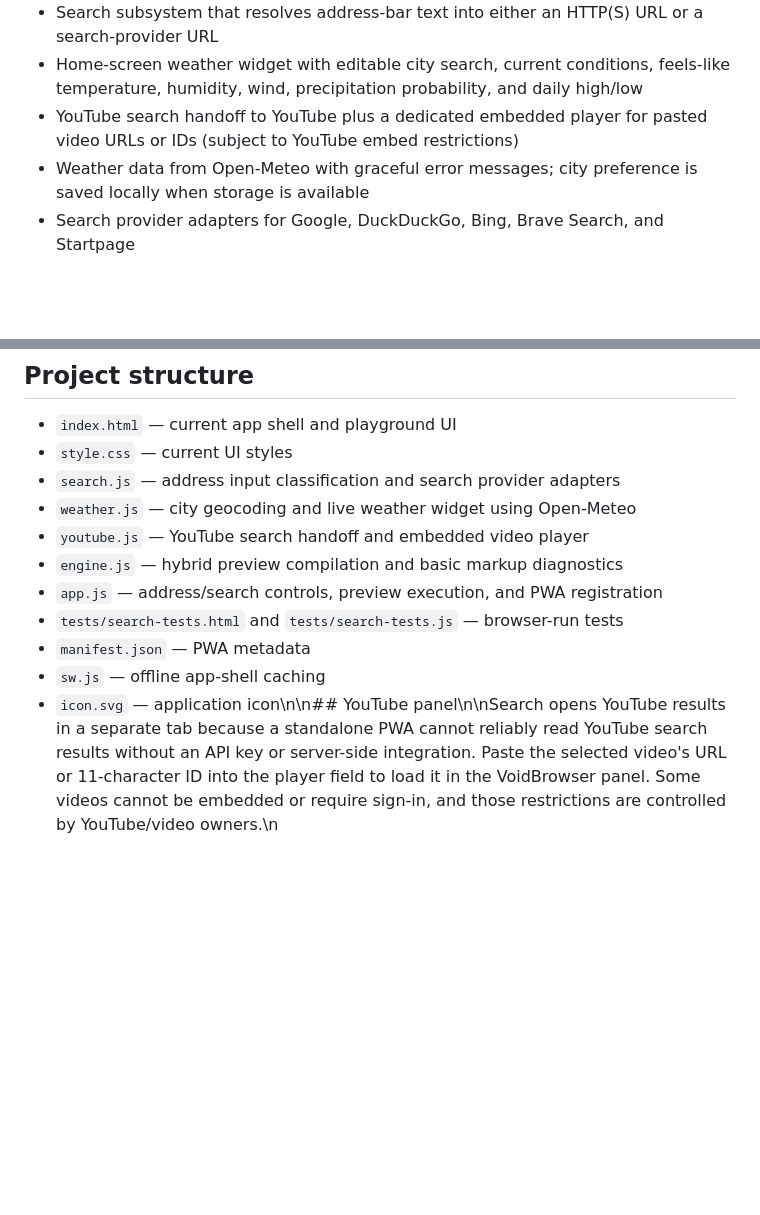
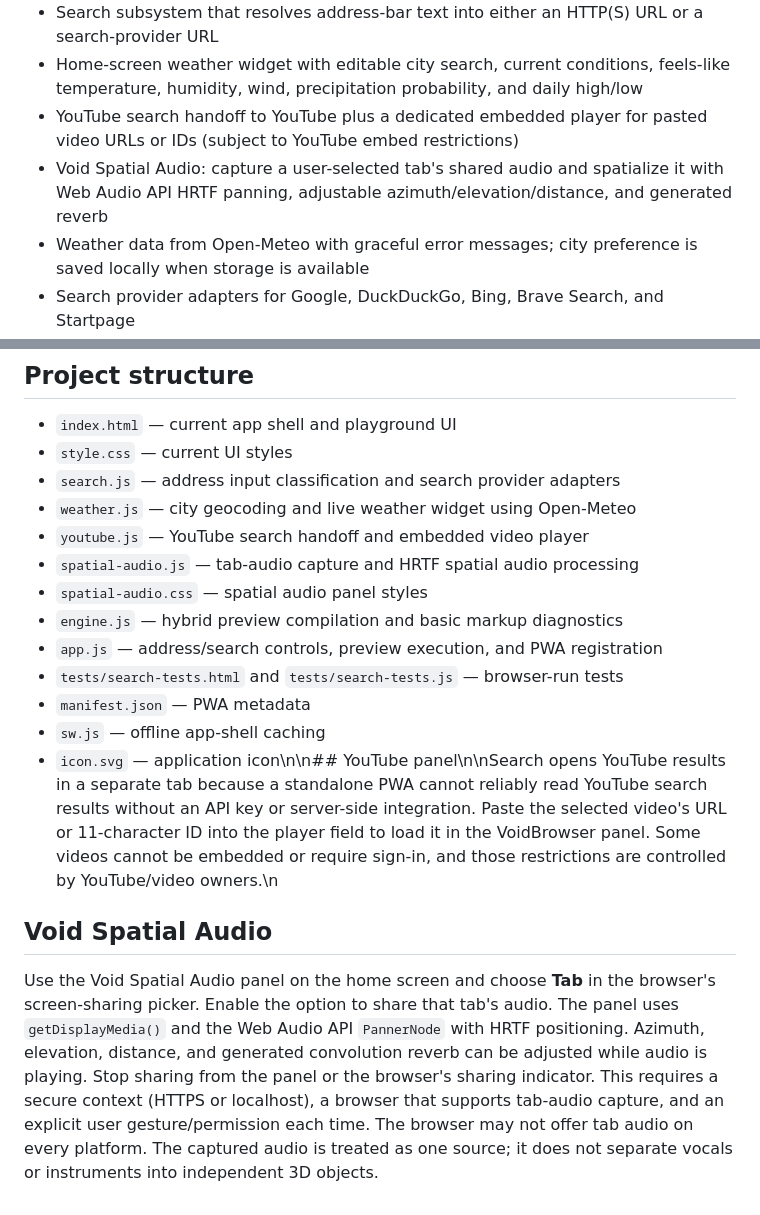
Before and after one commit to yusei82817/VoidBrowser, a Markdown page: README.md, 2 parts joined by grey strips. Drawn GitHub-style; blank space fills up the shorter version.

Commit message:
Document Void Spatial Audio feature

```diff
--- a/README.md
+++ b/README.md
@@ -9,6 +9,7 @@ VoidBrowser is an experimental browser-engine project being built in small, brow
 - Search subsystem that resolves address-bar text into either an HTTP(S) URL or a search-provider URL
 - Home-screen weather widget with editable city search, current conditions, feels-like temperature, humidity, wind, precipitation probability, and daily high/low
 - YouTube search handoff to YouTube plus a dedicated embedded player for pasted video URLs or IDs (subject to YouTube embed restrictions)
+- Void Spatial Audio: capture a user-selected tab's shared audio and spatialize it with Web Audio API HRTF panning, adjustable azimuth/elevation/distance, and generated reverb
 - Weather data from Open-Meteo with graceful error messages; city preference is saved locally when storage is available
 - Search provider adapters for Google, DuckDuckGo, Bing, Brave Search, and Startpage
 - Browser-based regression tests for search input classification and URL generation
@@ -53,9 +54,15 @@ This is not currently a full standalone browser and does not implement complete
 - `search.js` — address input classification and search provider adapters
 - `weather.js` — city geocoding and live weather widget using Open-Meteo
 - `youtube.js` — YouTube search handoff and embedded video player
+- `spatial-audio.js` — tab-audio capture and HRTF spatial audio processing
+- `spatial-audio.css` — spatial audio panel styles
 - `engine.js` — hybrid preview compilation and basic markup diagnostics
 - `app.js` — address/search controls, preview execution, and PWA registration
 - `tests/search-tests.html` and `tests/search-tests.js` — browser-run tests
 - `manifest.json` — PWA metadata
 - `sw.js` — offline app-shell caching
 - `icon.svg` — application icon\n\n## YouTube panel\n\nSearch opens YouTube results in a separate tab because a standalone PWA cannot reliably read YouTube search results without an API key or server-side integration. Paste the selected video's URL or 11-character ID into the player field to load it in the VoidBrowser panel. Some videos cannot be embedded or require sign-in, and those restrictions are controlled by YouTube/video owners.\n
+
+## Void Spatial Audio
+
+Use the Void Spatial Audio panel on the home screen and choose **Tab** in the browser's screen-sharing picker. Enable the option to share that tab's audio. The panel uses `getDisplayMedia()` and the Web Audio API `PannerNode` with HRTF positioning. Azimuth, elevation, distance, and generated convolution reverb can be adjusted while audio is playing. Stop sharing from the panel or the browser's sharing indicator. This requires a secure context (HTTPS or localhost), a browser that supports tab-audio capture, and an explicit user gesture/permission each time. The browser may not offer tab audio on every platform. The captured audio is treated as one source; it does not separate vocals or instruments into independent 3D objects.
```
